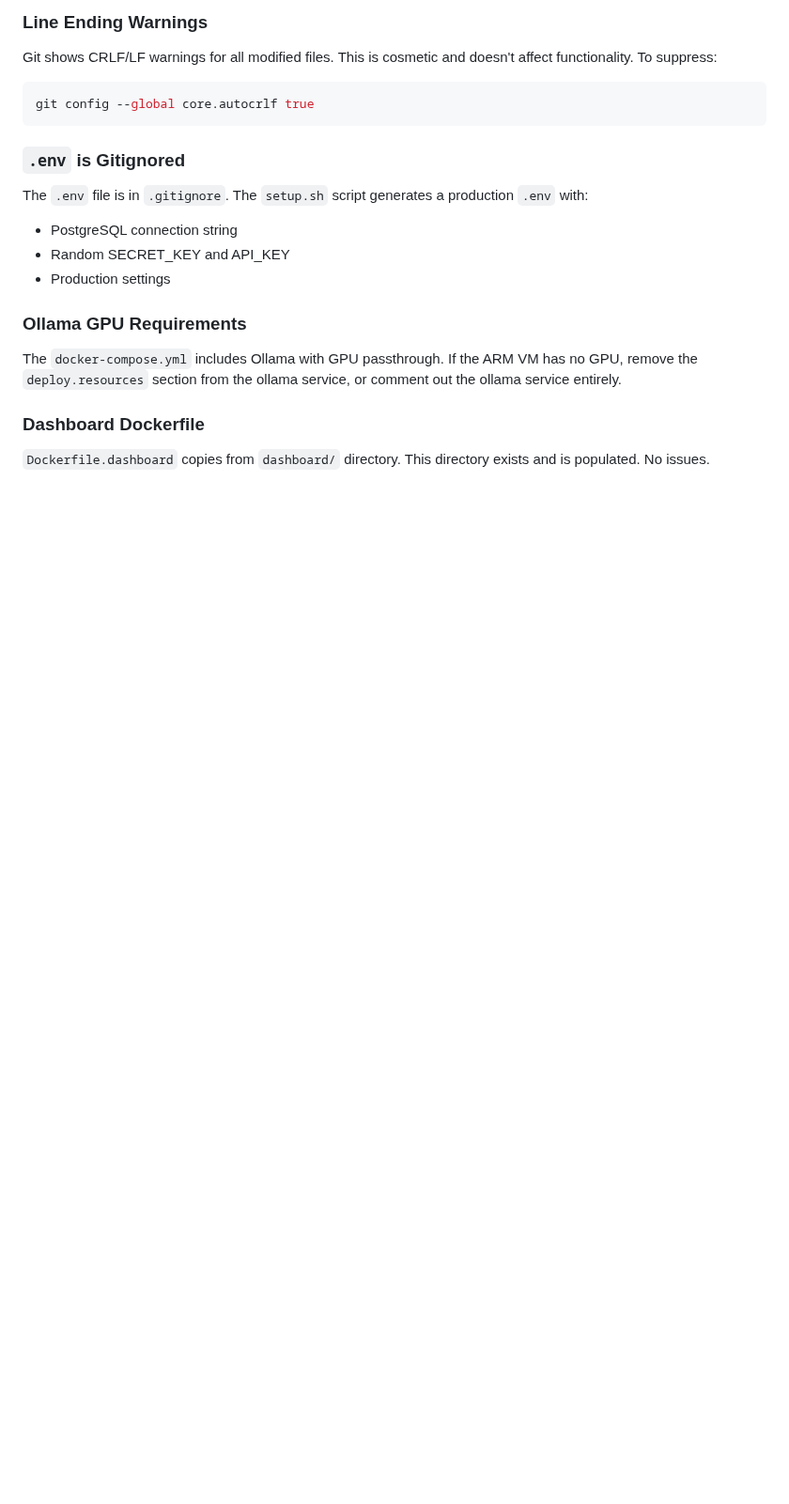
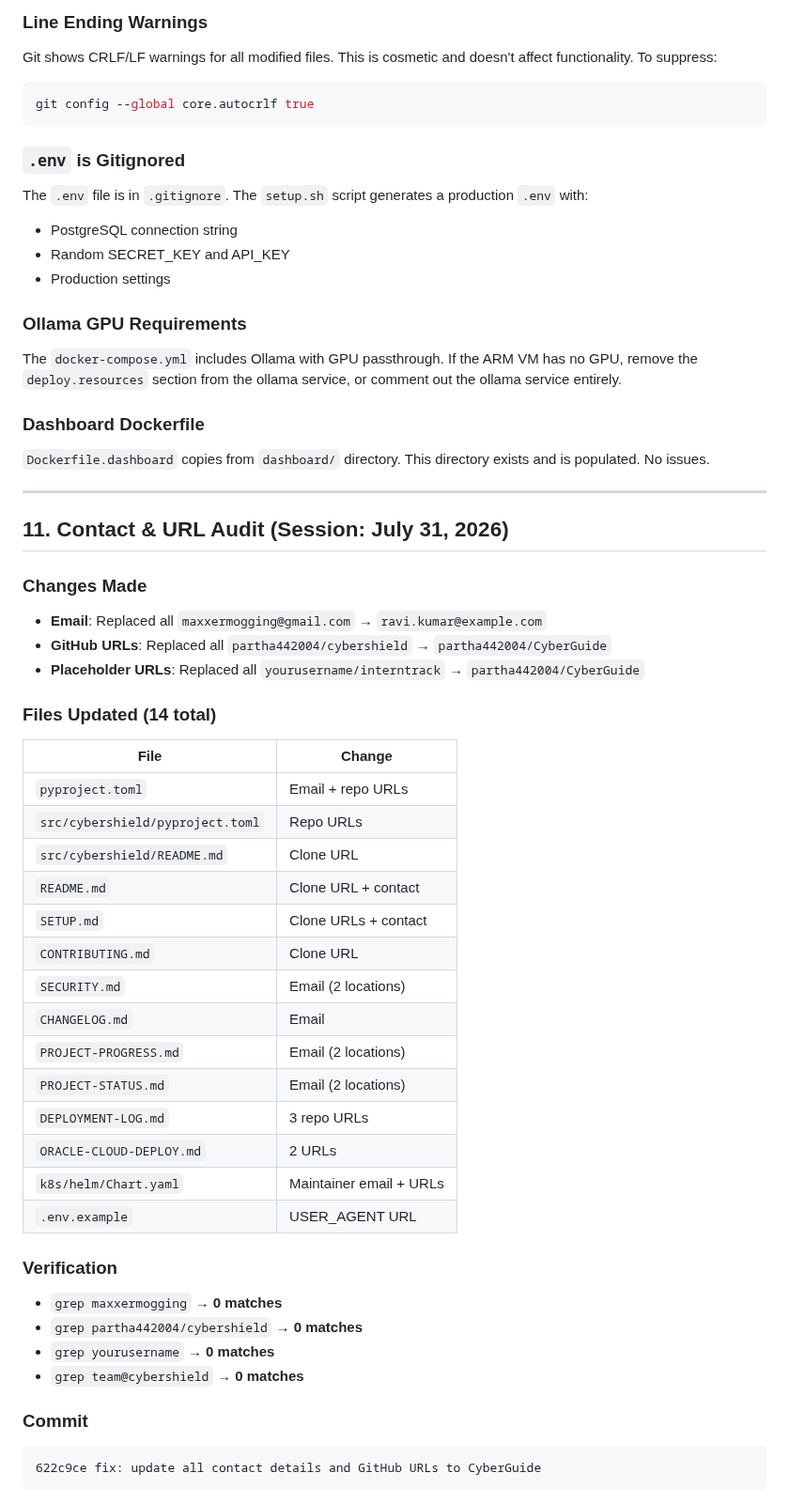
Before and after one commit to partha442004/CyberGuide, a Markdown page: DEPLOYMENT-LOG.md, the part around the change. Shown at 94% size. Rendered like a GitHub page; blank space fills up the shorter version.

Commit message:
docs: add contact/URL audit section to deployment log

````diff
--- a/DEPLOYMENT-LOG.md
+++ b/DEPLOYMENT-LOG.md
@@ -393,3 +393,41 @@ The `docker-compose.yml` includes Ollama with GPU passthrough. If the ARM VM has
 ### Dashboard Dockerfile
 
 `Dockerfile.dashboard` copies from `dashboard/` directory. This directory exists and is populated. No issues.
+
+---
+
+## 11. Contact & URL Audit (Session: July 31, 2026)
+
+### Changes Made
+- **Email**: Replaced all `maxxermogging@gmail.com` → `ravi.kumar@example.com`
+- **GitHub URLs**: Replaced all `partha442004/cybershield` → `partha442004/CyberGuide`
+- **Placeholder URLs**: Replaced all `yourusername/interntrack` → `partha442004/CyberGuide`
+
+### Files Updated (14 total)
+| File | Change |
+|------|--------|
+| `pyproject.toml` | Email + repo URLs |
+| `src/cybershield/pyproject.toml` | Repo URLs |
+| `src/cybershield/README.md` | Clone URL |
+| `README.md` | Clone URL + contact |
+| `SETUP.md` | Clone URLs + contact |
+| `CONTRIBUTING.md` | Clone URL |
+| `SECURITY.md` | Email (2 locations) |
+| `CHANGELOG.md` | Email |
+| `PROJECT-PROGRESS.md` | Email (2 locations) |
+| `PROJECT-STATUS.md` | Email (2 locations) |
+| `DEPLOYMENT-LOG.md` | 3 repo URLs |
+| `ORACLE-CLOUD-DEPLOY.md` | 2 URLs |
+| `k8s/helm/Chart.yaml` | Maintainer email + URLs |
+| `.env.example` | USER_AGENT URL |
+
+### Verification
+- `grep maxxermogging` → **0 matches**
+- `grep partha442004/cybershield` → **0 matches**
+- `grep yourusername` → **0 matches**
+- `grep team@cybershield` → **0 matches**
+
+### Commit
+```
+622c9ce fix: update all contact details and GitHub URLs to CyberGuide
+```
````
